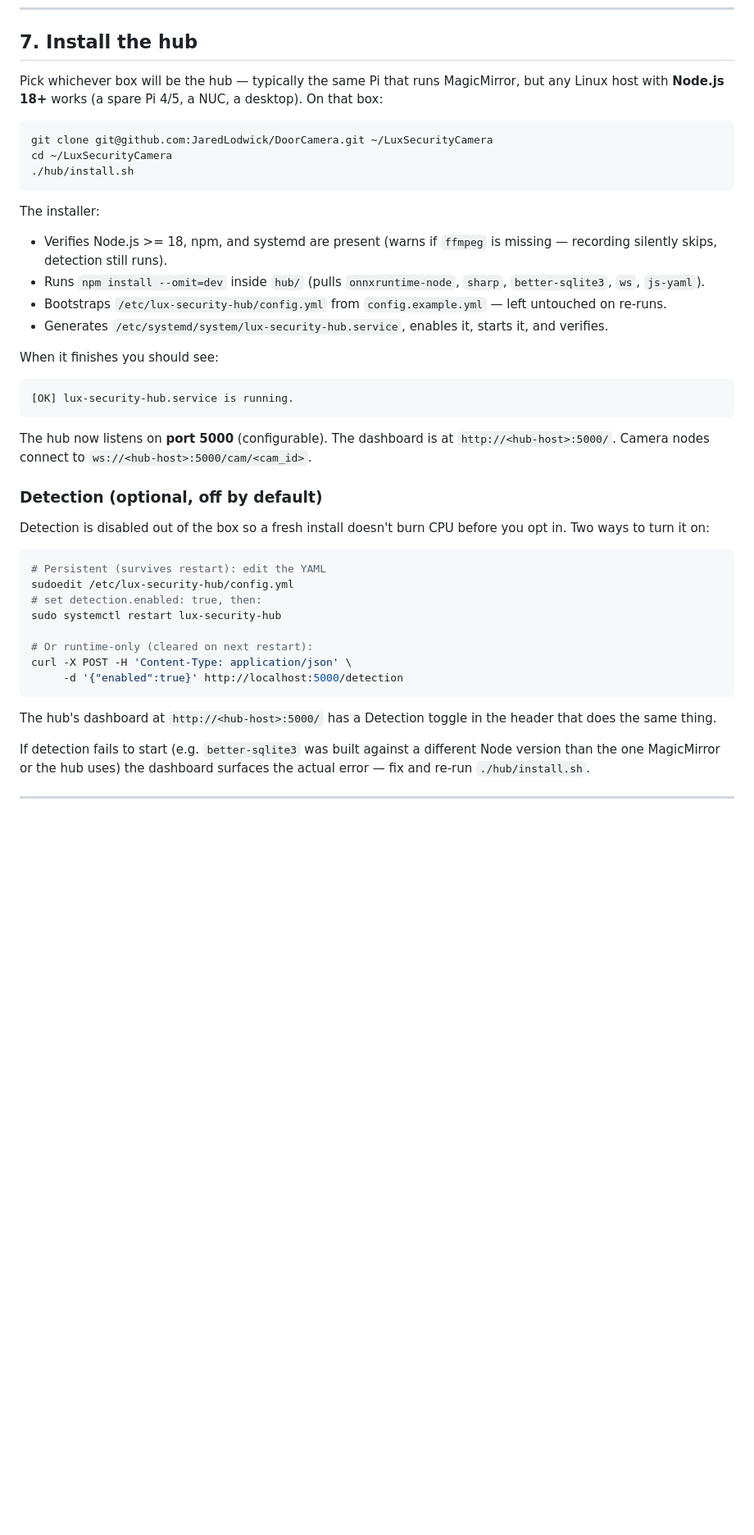
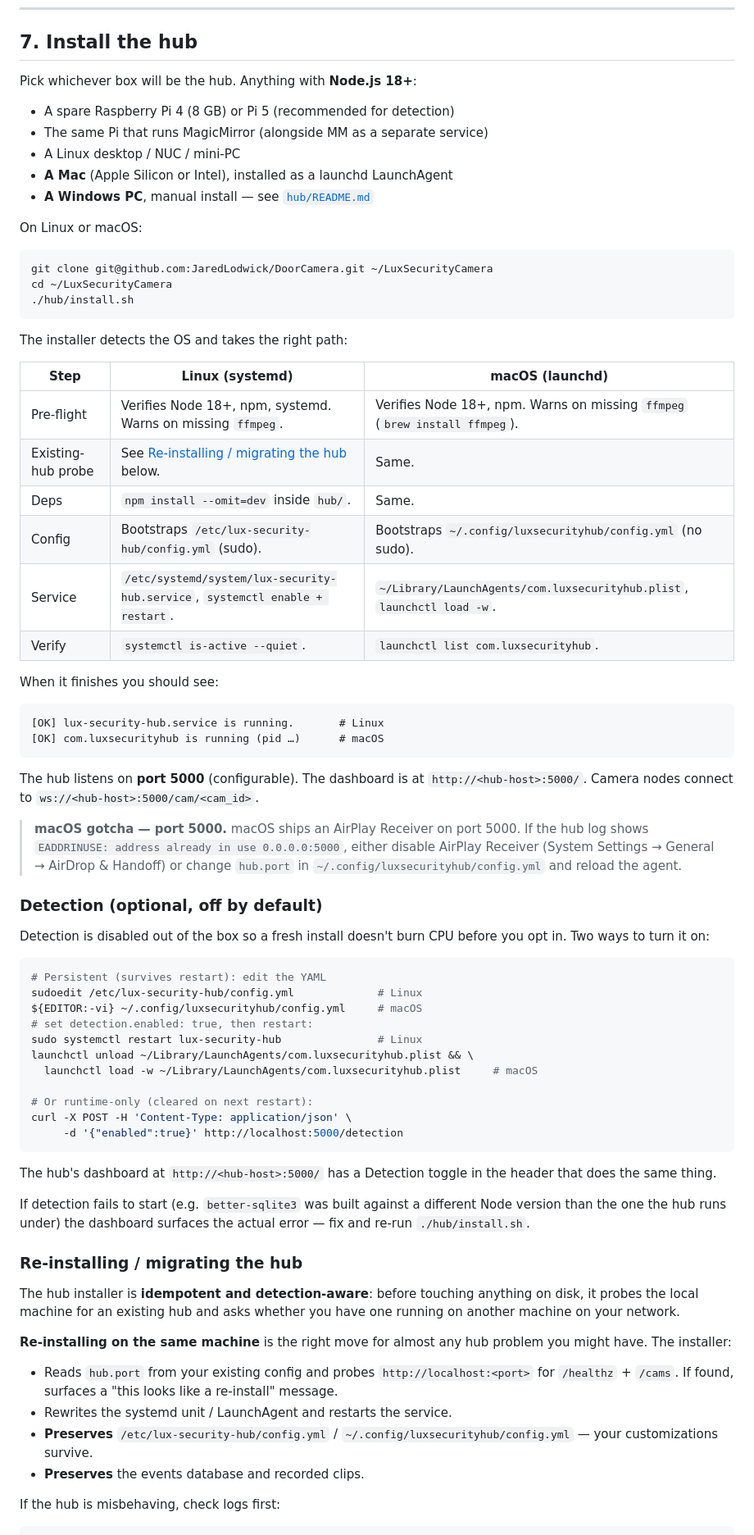
Before and after one commit to JaredLodwick/SecurityLux, a Markdown page: INSTALLATION.md, the part around one of its changes. Shown at 82% size. Drawn GitHub-style; blank space fills up the shorter version.

````diff
--- a/INSTALLATION.md
+++ b/INSTALLATION.md
@@ -235,7 +235,15 @@ To run it as a service without `install.sh`, write your own systemd unit modelle
 
 ## 7. Install the hub
 
-Pick whichever box will be the hub — typically the same Pi that runs MagicMirror, but any Linux host with **Node.js 18+** works (a spare Pi 4/5, a NUC, a desktop). On that box:
+Pick whichever box will be the hub. Anything with **Node.js 18+**:
+
+- A spare Raspberry Pi 4 (8 GB) or Pi 5 (recommended for detection)
+- The same Pi that runs MagicMirror (alongside MM as a separate service)
+- A Linux desktop / NUC / mini-PC
+- **A Mac** (Apple Silicon or Intel), installed as a launchd LaunchAgent
+- **A Windows PC**, manual install — see [`hub/README.md`](hub/README.md#install--windows)
+
+On Linux or macOS:
 
 ```bash
 git clone git@github.com:JaredLodwick/DoorCamera.git ~/LuxSecurityCamera
@@ -243,20 +251,27 @@ cd ~/LuxSecurityCamera
 ./hub/install.sh
 ```
 
-The installer:
+The installer detects the OS and takes the right path:
 
-- Verifies Node.js >= 18, npm, and systemd are present (warns if `ffmpeg` is missing — recording silently skips, detection still runs).
-- Runs `npm install --omit=dev` inside `hub/` (pulls `onnxruntime-node`, `sharp`, `better-sqlite3`, `ws`, `js-yaml`).
-- Bootstraps `/etc/lux-security-hub/config.yml` from `config.example.yml` — left untouched on re-runs.
-- Generates `/etc/systemd/system/lux-security-hub.service`, enables it, starts it, and verifies.
+| Step | Linux (systemd) | macOS (launchd) |
+|---|---|---|
+| Pre-flight | Verifies Node 18+, npm, systemd. Warns on missing `ffmpeg`. | Verifies Node 18+, npm. Warns on missing `ffmpeg` (`brew install ffmpeg`). |
+| Existing-hub probe | See [Re-installing / migrating the hub](#re-installing--migrating-the-hub) below. | Same. |
+| Deps | `npm install --omit=dev` inside `hub/`. | Same. |
+| Config | Bootstraps `/etc/lux-security-hub/config.yml` (sudo). | Bootstraps `~/.config/luxsecurityhub/config.yml` (no sudo). |
+| Service | `/etc/systemd/system/lux-security-hub.service`, `systemctl enable + restart`. | `~/Library/LaunchAgents/com.luxsecurityhub.plist`, `launchctl load -w`. |
+| Verify | `systemctl is-active --quiet`. | `launchctl list com.luxsecurityhub`. |
 
 When it finishes you should see:
 
 ```
-[OK] lux-security-hub.service is running.
+[OK] lux-security-hub.service is running.       # Linux
+[OK] com.luxsecurityhub is running (pid …)      # macOS
 ```
 
-The hub now listens on **port 5000** (configurable). The dashboard is at `http://<hub-host>:5000/`. Camera nodes connect to `ws://<hub-host>:5000/cam/<cam_id>`.
+The hub listens on **port 5000** (configurable). The dashboard is at `http://<hub-host>:5000/`. Camera nodes connect to `ws://<hub-host>:5000/cam/<cam_id>`.
+
+> **macOS gotcha — port 5000.** macOS ships an AirPlay Receiver on port 5000. If the hub log shows `EADDRINUSE: address already in use 0.0.0.0:5000`, either disable AirPlay Receiver (System Settings → General → AirDrop & Handoff) or change `hub.port` in `~/.config/luxsecurityhub/config.yml` and reload the agent.
 
 ### Detection (optional, off by default)
 
@@ -264,9 +279,12 @@ Detection is disabled out of the box so a fresh install doesn't burn CPU before
 
 ```bash
 # Persistent (survives restart): edit the YAML
-sudoedit /etc/lux-security-hub/config.yml
-# set detection.enabled: true, then:
-sudo systemctl restart lux-security-hub
+sudoedit /etc/lux-security-hub/config.yml             # Linux
+${EDITOR:-vi} ~/.config/luxsecurityhub/config.yml     # macOS
+# set detection.enabled: true, then restart:
+sudo systemctl restart lux-security-hub               # Linux
+launchctl unload ~/Library/LaunchAgents/com.luxsecurityhub.plist && \
+  launchctl load -w ~/Library/LaunchAgents/com.luxsecurityhub.plist     # macOS
 
 # Or runtime-only (cleared on next restart):
 curl -X POST -H 'Content-Type: application/json' \
@@ -275,4 +293,18 @@ curl -X POST -H 'Content-Type: application/json' \
 
 The hub's dashboard at `http://<hub-host>:5000/` has a Detection toggle in the header that does the same thing.
 
-If detection fails to start (e.g. `better-sqlite3` was built against a different Node version than the one MagicMirror or the hub uses) the dashboard surfaces the actual error — fix and re-run `./hub/install.sh`.
+If detection fails to start (e.g. `better-sqlite3` was built against a different Node version than the one the hub runs under) the dashboard surfaces the actual error — fix and re-run `./hub/install.sh`.
+
+### Re-installing / migrating the hub
+
+The hub installer is **idempotent and detection-aware**: before touching anything on disk, it probes the local machine for an existing hub and asks whether you have one running on another machine on your network.
+
+**Re-installing on the same machine** is the right move for almost any hub problem you might have. The installer:
+
+- Reads `hub.port` from your existing config and probes `http://localhost:<port>` for `/healthz` + `/cams`. If found, surfaces a "this looks like a re-install" message.
+- Rewrites the systemd unit / LaunchAgent and restarts the service.
+- **Preserves** `/etc/lux-security-hub/config.yml` / `~/.config/luxsecurityhub/config.yml` — your customizations survive.
+- **Preserves** the events database and recorded clips.
+
+If the hub is misbehaving, check logs first:
+
````
Also changed, not shown: other parts of INSTALLATION.md (+29 -0 lines), README.md (+3 -1 lines), hub/README.md (+23 -0 lines).
